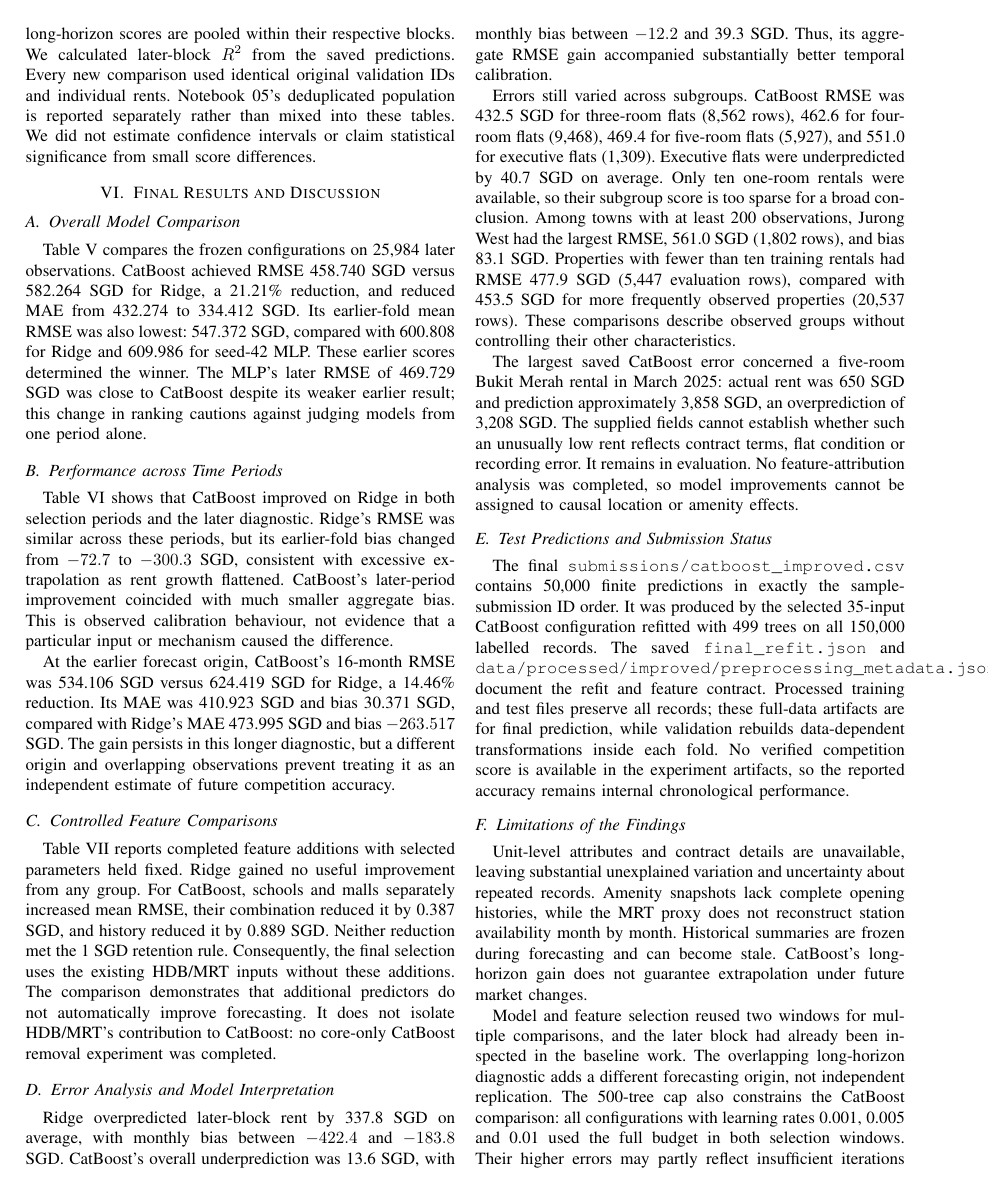
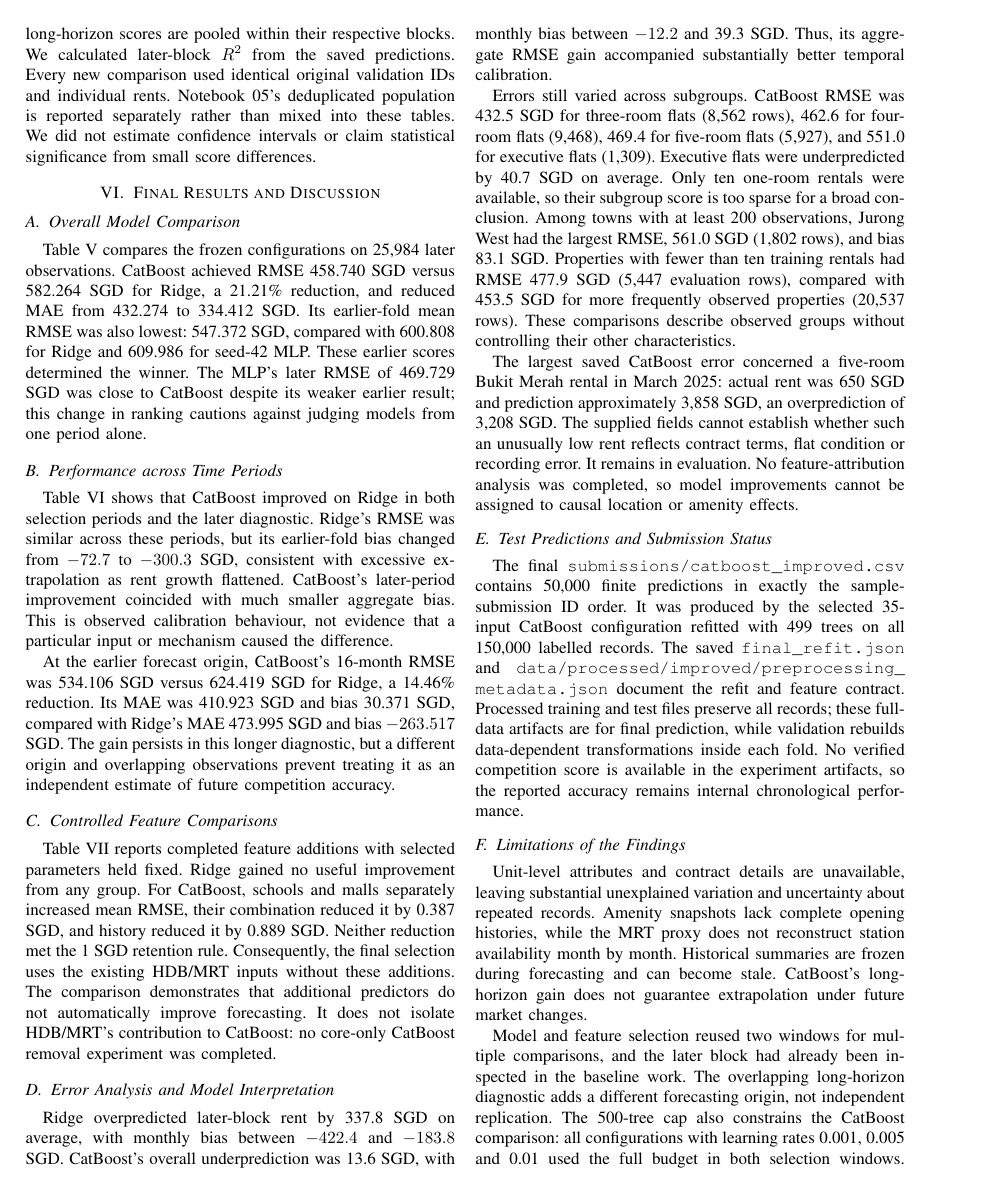
Before and after one commit to ziqing26/cs5228-group6, a LaTeX paper (reports/report_structure.tex): page 6 of 10. Compiled offline with pdfLaTeX; a missing font is replaced by an installed copy or a similar font; a LaTeX package or settings file that is missing is left out.

Commit message:
docs(report): fix metadata path formatting and update PDF

```diff
--- a/reports/report_structure.tex
+++ b/reports/report_structure.tex
@@ -702,7 +702,7 @@ The final \field{submissions/catboost_improved.csv} contains 50,000 finite
 predictions in exactly the sample-submission ID order. It was produced by
 the selected 35-input CatBoost configuration refitted with 499 trees on
 all 150,000 labelled records. The saved \field{final_refit.json} and
-\field{data/processed/improved/preprocessing_metadata.json} document the
+\path{data/processed/improved/preprocessing_metadata.json} document the
 refit and feature contract. Processed training and test files preserve
 all records; these full-data artifacts are for final prediction, while
 validation rebuilds data-dependent transformations inside each fold.
```
Also changed, not shown: reports/report_structure.pdf.
